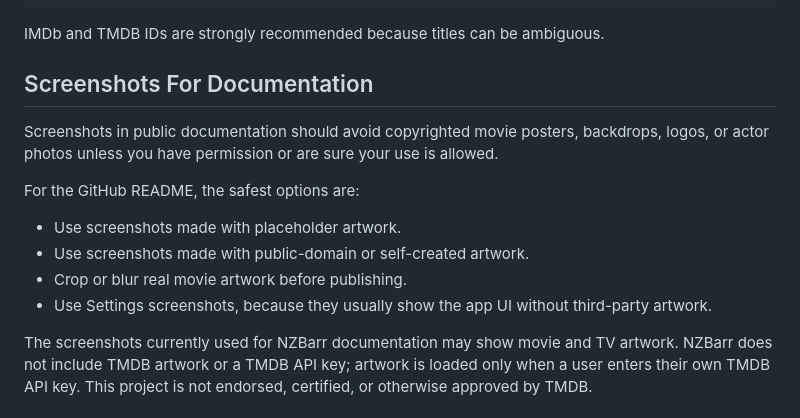
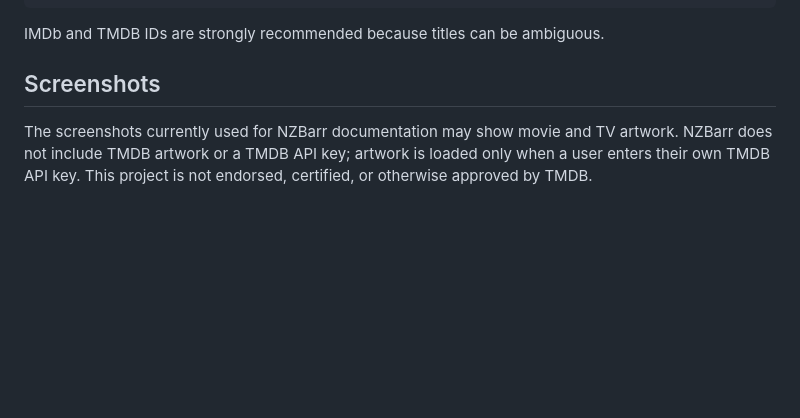
Before and after one commit to NZBarr/NZBarr-Desktop, a Markdown page: docs/getting-started.md, the part around the change. Rendered like a GitHub page; blank space fills up the shorter version.

```diff
--- a/docs/getting-started.md
+++ b/docs/getting-started.md
@@ -122,16 +122,7 @@ Show Title [S01] (2024) [1080P-WEB-DL-DD5.1-H.264-GROUP-mkv] [imdb-tt1234567] [t
 
 IMDb and TMDB IDs are strongly recommended because titles can be ambiguous.
 
-## Screenshots For Documentation
-
-Screenshots in public documentation should avoid copyrighted movie posters, backdrops, logos, or actor photos unless you have permission or are sure your use is allowed.
-
-For the GitHub README, the safest options are:
-
-- Use screenshots made with placeholder artwork.
-- Use screenshots made with public-domain or self-created artwork.
-- Crop or blur real movie artwork before publishing.
-- Use Settings screenshots, because they usually show the app UI without third-party artwork.
+## Screenshots
 
 The screenshots currently used for NZBarr documentation may show movie and TV artwork. NZBarr does not include TMDB artwork or a TMDB API key; artwork is loaded only when a user enters their own TMDB API key. This project is not endorsed, certified, or otherwise approved by TMDB.
 
```
